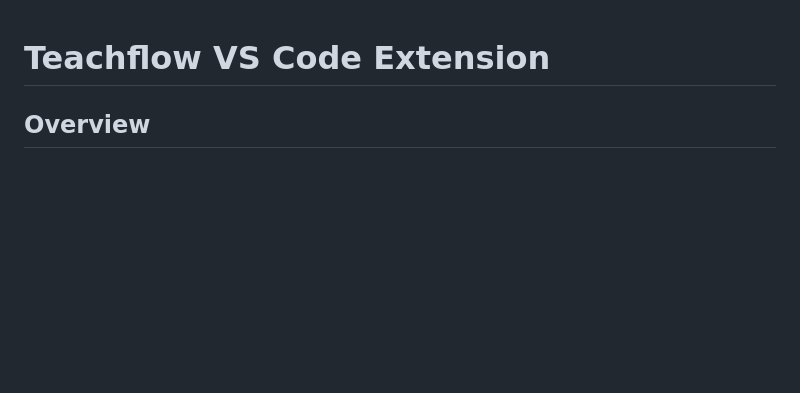
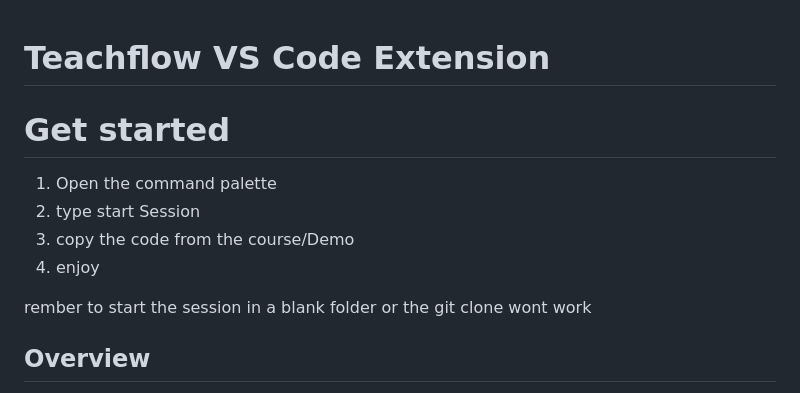
Before and after one commit to Signorlupo22/teachFlowex, a Markdown page: README.md, the part around the change. Drawn GitHub-style; blank space fills up the shorter version.

Commit message:
now you know how to get started :)

```diff
--- a/README.md
+++ b/README.md
@@ -1,4 +1,13 @@
 # Teachflow VS Code Extension
+
+# Get started
+
+1. Open the command palette
+2. type start Session
+3. copy the code from the course/Demo
+4. enjoy
+
+rember to start the session in a blank folder or the git clone wont work
 
 ## Overview
 
```
